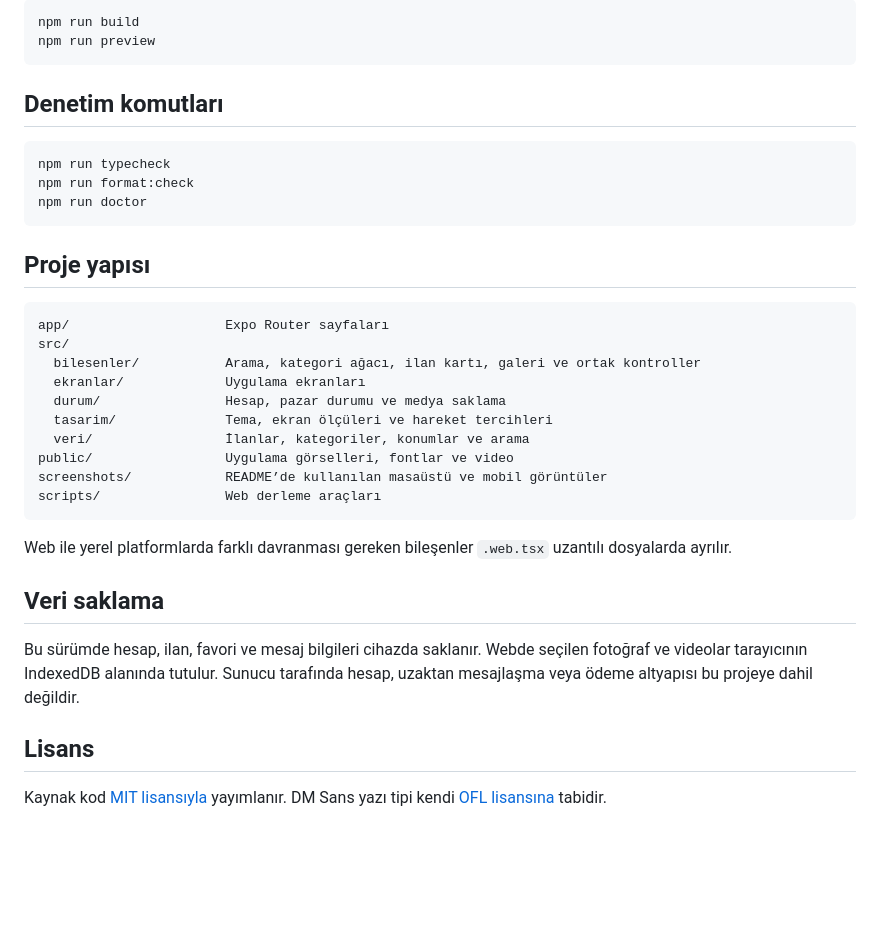
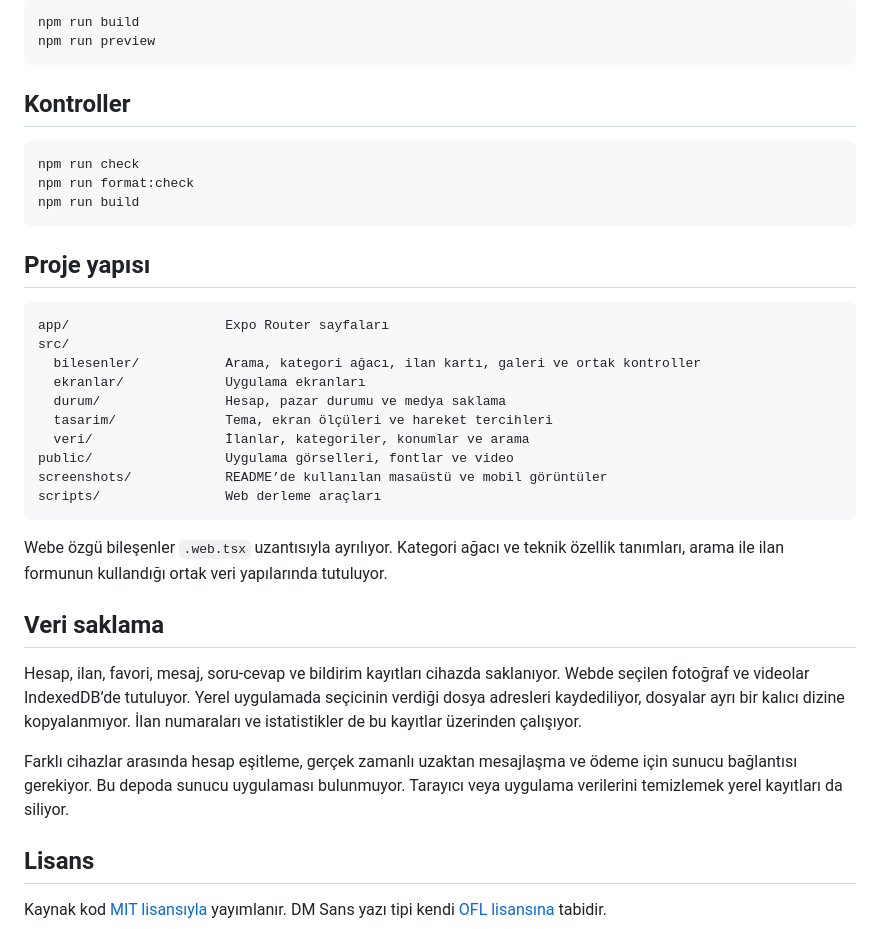
Before and after one commit to teskilatsiz/kacakcidan, a Markdown page: README.md, the part around one of its changes. GitHub-like rendering; blank space fills up the shorter version.

````diff
--- a/README.md
+++ b/README.md
@@ -75,12 +97,12 @@ npm run build
 npm run preview
 ```
 
-## Denetim komutları
+## Kontroller
 
 ```bash
-npm run typecheck
+npm run check
 npm run format:check
-npm run doctor
+npm run build
 ```
 
 ## Proje yapısı
@@ -98,11 +120,13 @@ screenshots/            README’de kullanılan masaüstü ve mobil görüntüle
 scripts/                Web derleme araçları
 ```
 
-Web ile yerel platformlarda farklı davranması gereken bileşenler `.web.tsx` uzantılı dosyalarda ayrılır.
+Webe özgü bileşenler `.web.tsx` uzantısıyla ayrılıyor. Kategori ağacı ve teknik özellik tanımları, arama ile ilan formunun kullandığı ortak veri yapılarında tutuluyor.
 
 ## Veri saklama
 
-Bu sürümde hesap, ilan, favori ve mesaj bilgileri cihazda saklanır. Webde seçilen fotoğraf ve videolar tarayıcının IndexedDB alanında tutulur. Sunucu tarafında hesap, uzaktan mesajlaşma veya ödeme altyapısı bu projeye dahil değildir.
+Hesap, ilan, favori, mesaj, soru-cevap ve bildirim kayıtları cihazda saklanıyor. Webde seçilen fotoğraf ve videolar IndexedDB’de tutuluyor. Yerel uygulamada seçicinin verdiği dosya adresleri kaydediliyor, dosyalar ayrı bir kalıcı dizine kopyalanmıyor. İlan numaraları ve istatistikler de bu kayıtlar üzerinden çalışıyor.
+
+Farklı cihazlar arasında hesap eşitleme, gerçek zamanlı uzaktan mesajlaşma ve ödeme için sunucu bağlantısı gerekiyor. Bu depoda sunucu uygulaması bulunmuyor. Tarayıcı veya uygulama verilerini temizlemek yerel kayıtları da siliyor.
 
 ## Lisans
 
````
Also changed, not shown: other parts of README.md (+44 -22 lines), screenshots/anasayfa-masaustu.png, screenshots/anasayfa-mobil.png.
